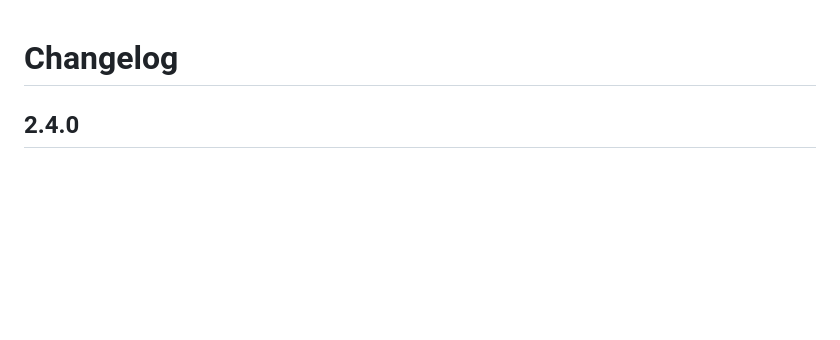
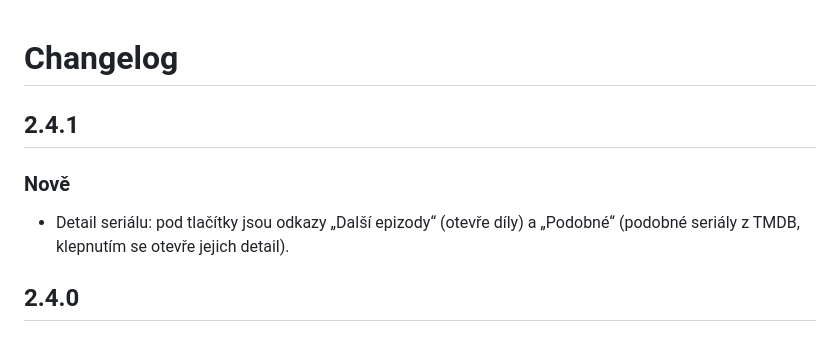
Before and after one commit to mujflix-team/mujflix, a Markdown page: docs/CHANGELOG.md, the part around the change. Rendered like a GitHub page; blank space fills up the shorter version.

```diff
--- a/docs/CHANGELOG.md
+++ b/docs/CHANGELOG.md
@@ -1,4 +1,8 @@
 # Changelog
+
+## 2.4.1
+### Nově
+- Detail seriálu: pod tlačítky jsou odkazy „Další epizody“ (otevře díly) a „Podobné“ (podobné seriály z TMDB, klepnutím se otevře jejich detail).
 
 ## 2.4.0
 ### Nově
```
